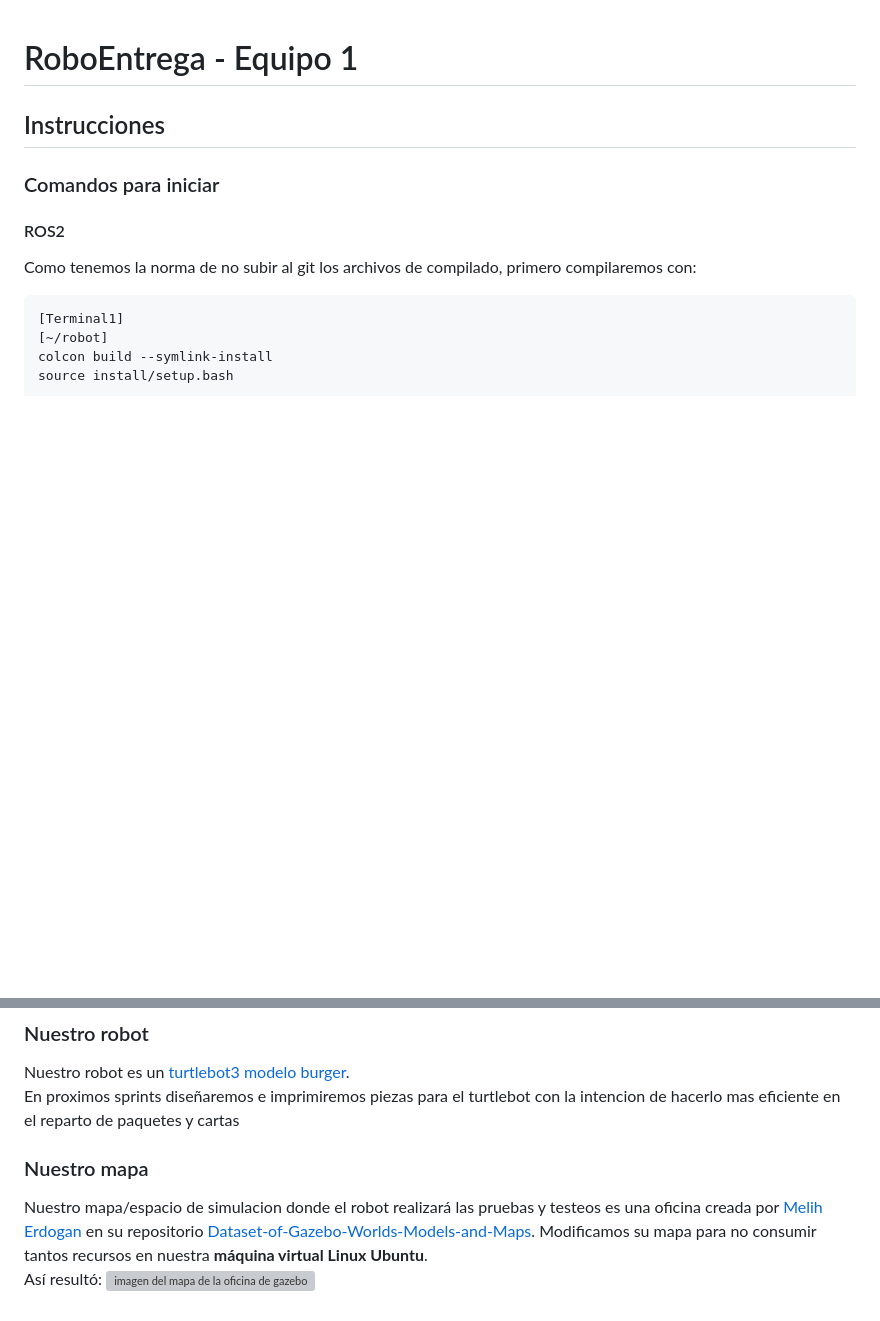
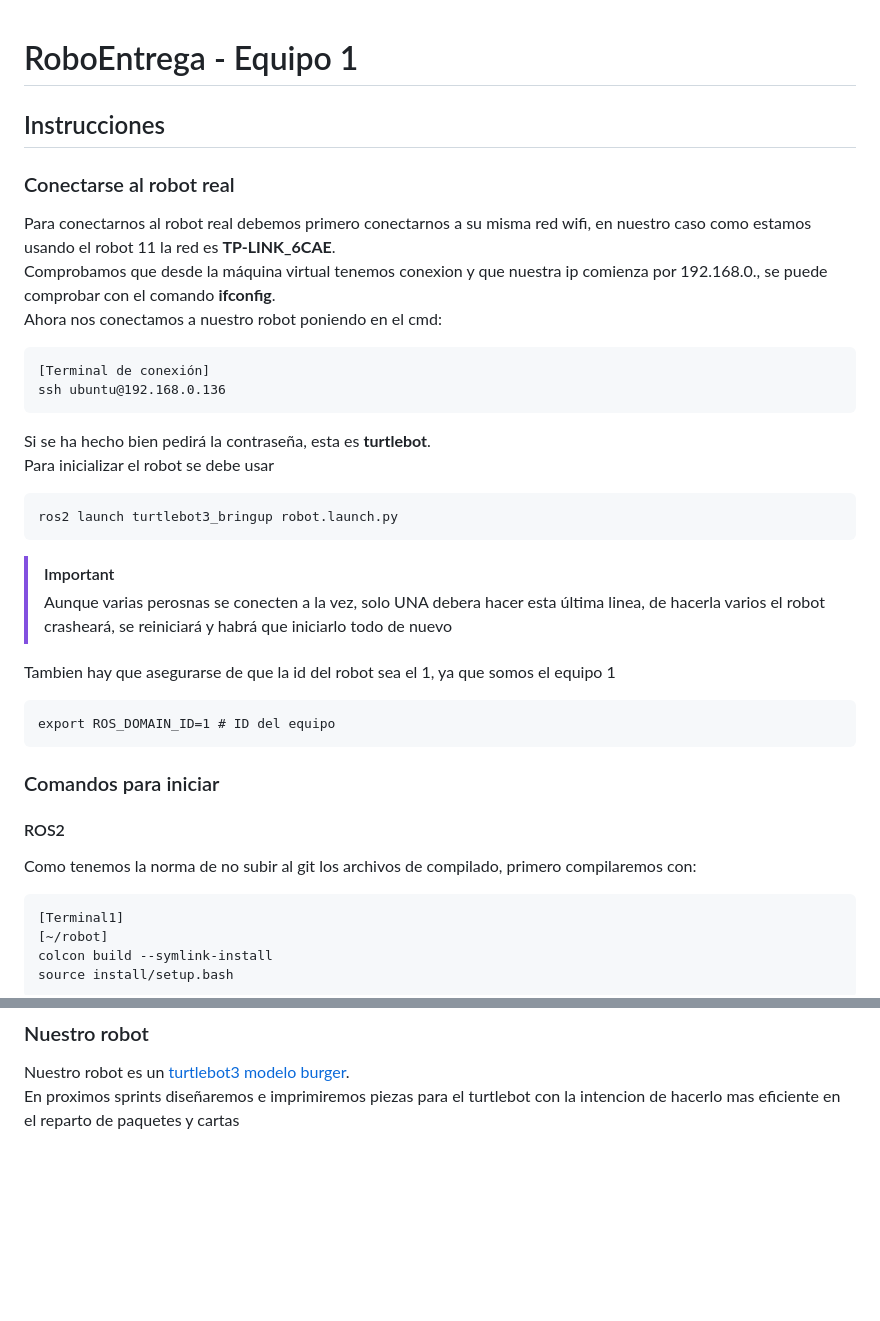
Before and after one commit to Foxpeet/ProyectoRobotica_RoboEntrega, a Markdown page: README.md, 2 parts joined by grey strips. Rendered like a GitHub page; blank space fills up the shorter version; grey boxes are pictures that could not be loaded.

````diff
--- a/README.md
+++ b/README.md
@@ -1,6 +1,26 @@
 # RoboEntrega - Equipo 1
 
 ## Instrucciones
+### Conectarse al robot real
+Para conectarnos al robot real debemos primero conectarnos a su misma red wifi, en nuestro caso como estamos usando el robot 11 la red es **TP-LINK_6CAE**.\
+Comprobamos que desde la máquina virtual tenemos conexion y que nuestra ip comienza por 192.168.0., se puede comprobar con el comando **ifconfig**.\
+Ahora nos conectamos a nuestro robot poniendo en el cmd:
+```
+[Terminal de conexión]
+ssh ubuntu@192.168.0.136
+```
+Si se ha hecho bien pedirá la contraseña, esta es **turtlebot**.\
+Para inicializar el robot se debe usar
+```
+ros2 launch turtlebot3_bringup robot.launch.py
+```
+> [!IMPORTANT]
+> Aunque varias perosnas se conecten a la vez, solo UNA debera hacer esta última linea, de hacerla varios el robot crasheará, se reiniciará y habrá que iniciarlo todo de nuevo
+>
+Tambien hay que asegurarse de que la id del robot sea el 1, ya que somos el equipo 1
+```
+export ROS_DOMAIN_ID=1 # ID del equipo
+```
 ### Comandos para iniciar
 #### ROS2
 Como tenemos la norma de no subir al git los archivos de compilado, primero compilaremos con:
@@ -112,8 +132,3 @@ Programaremos el robot que se nos ha proporcionado en clase, un **turtlebot3 mod
 ### Nuestro robot
 Nuestro robot es un [turtlebot3 modelo burger](https://www.turtlebot.com/turtlebot3/).\
 En proximos sprints diseñaremos e imprimiremos piezas para el turtlebot con la intencion de hacerlo mas eficiente en el reparto de paquetes y cartas
-### Nuestro mapa
-Nuestro mapa/espacio de simulacion donde el robot realizará las pruebas y testeos es una oficina creada por [Melih Erdogan](https://github.com/mlherd) en su repositorio [Dataset-of-Gazebo-Worlds-Models-and-Maps](https://github.com/mlherd/Dataset-of-Gazebo-Worlds-Models-and-Maps).
-Modificamos su mapa para no consumir tantos recursos en nuestra **máquina virtual Linux Ubuntu**.\
-Así resultó:
-![imagen del mapa de la oficina de gazebo](https://i.imgur.com/s6jIldi.png)
````
